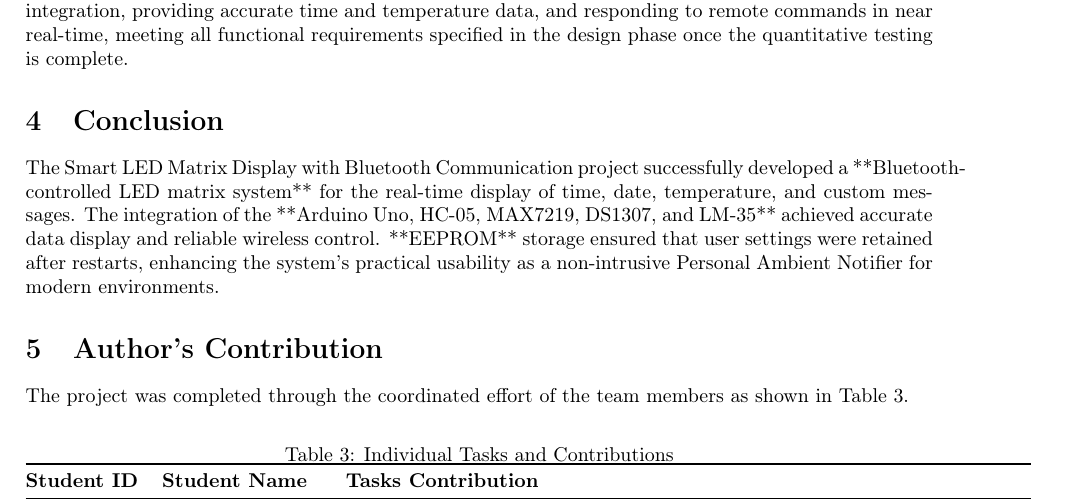
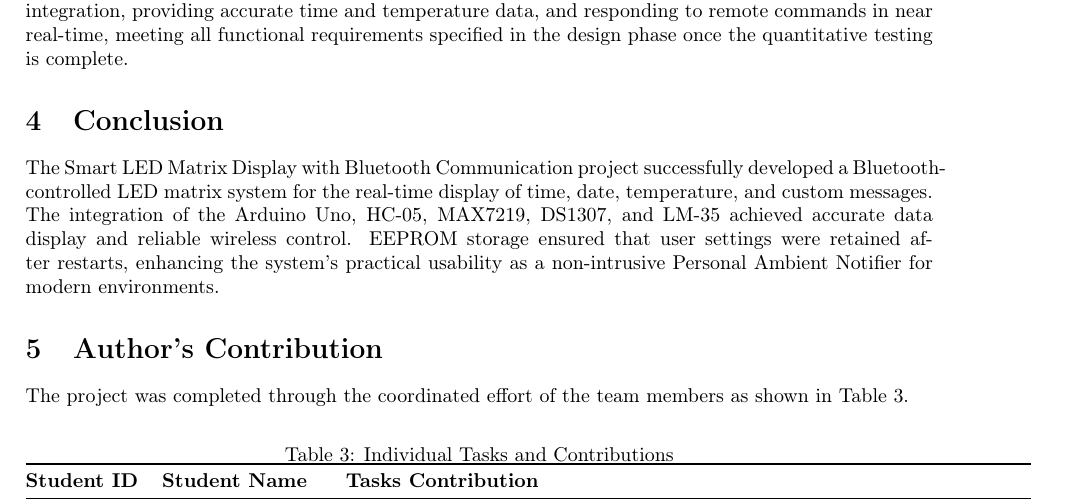
Before and after one commit to x1ptase/IOT, a LaTeX paper (report/report_final.tex): part of page 4 of 4, cut so that both start at the same text. Compiled offline with pdfLaTeX.

Commit message:
update src

```diff
--- a/report/report_final.tex
+++ b/report/report_final.tex
@@ -127,7 +127,7 @@
 
 	% --- Conclusion ---
 	\section{Conclusion}
-	The Smart LED Matrix Display with Bluetooth Communication project successfully developed a **Bluetooth-controlled LED matrix system** for the real-time display of time, date, temperature, and custom messages. The integration of the **Arduino Uno, HC-05, MAX7219, DS1307, and LM-35** achieved accurate data display and reliable wireless control. **EEPROM** storage ensured that user settings were retained after restarts, enhancing the system's practical usability as a non-intrusive Personal Ambient Notifier for modern environments.
+	The Smart LED Matrix Display with Bluetooth Communication project successfully developed a Bluetooth-controlled LED matrix system for the real-time display of time, date, temperature, and custom messages. The integration of the Arduino Uno, HC-05, MAX7219, DS1307, and LM-35 achieved accurate data display and reliable wireless control. EEPROM storage ensured that user settings were retained after restarts, enhancing the system's practical usability as a non-intrusive Personal Ambient Notifier for modern environments.
 
 	% --- Author's Contribution ---
 	\section{Author's Contribution}
```
Also changed, not shown: report/report_final.pdf, 4 other files.
